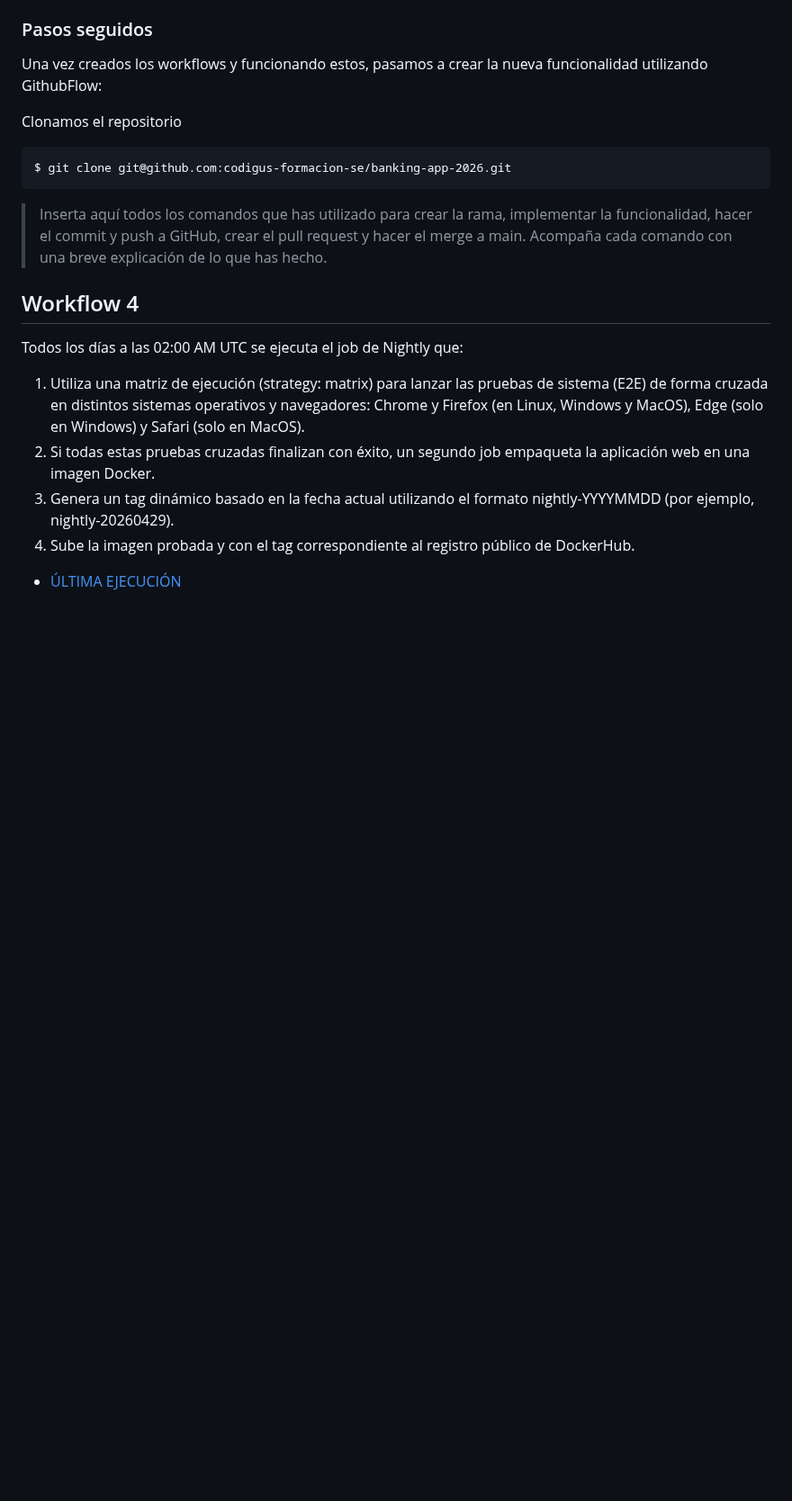
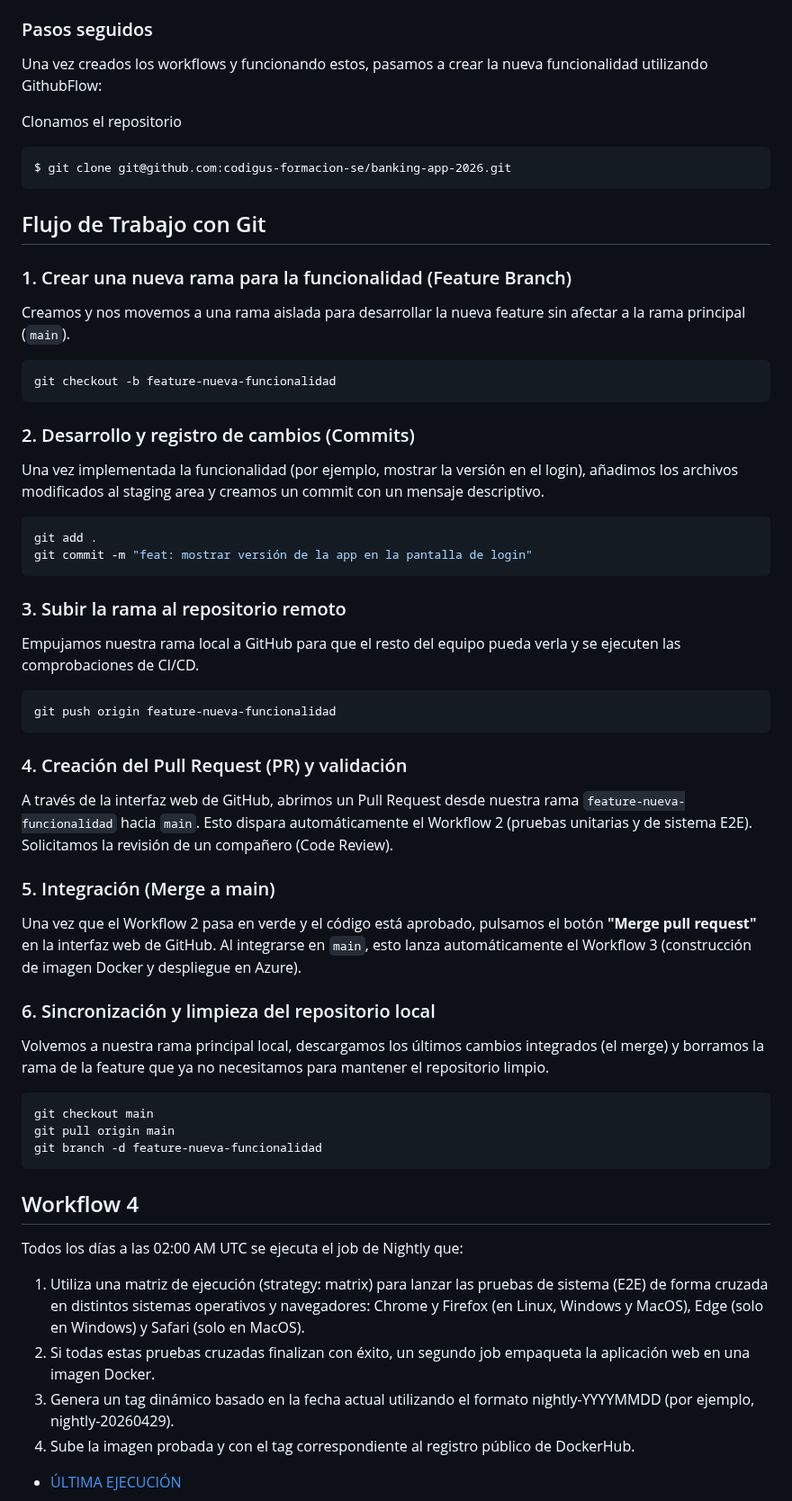
Before and after one commit to raultejada24/bankingapp-sw-quality, a Markdown page: README.md, the part around one of its changes. Shown at 90% size. GitHub-like rendering; blank space fills up the shorter version.

Commit message:
Update README with Git workflow instructions
Added Git workflow steps for feature development and integration.

````diff
--- a/README.md
+++ b/README.md
@@ -212,7 +212,50 @@ Clonamos el repositorio
 $ git clone git@github.com:codigus-formacion-se/banking-app-2026.git
 ```
 
-> Inserta aquí todos los comandos que has utilizado para crear la rama, implementar la funcionalidad, hacer el commit y push a GitHub, crear el pull request y hacer el merge a main. Acompaña cada comando con una breve explicación de lo que has hecho.
+## Flujo de Trabajo con Git
+
+### 1. Crear una nueva rama para la funcionalidad (Feature Branch)
+
+Creamos y nos movemos a una rama aislada para desarrollar la nueva feature sin afectar a la rama principal (`main`).
+
+```bash
+git checkout -b feature-nueva-funcionalidad
+```
+
+### 2. Desarrollo y registro de cambios (Commits)
+
+Una vez implementada la funcionalidad (por ejemplo, mostrar la versión en el login), añadimos los archivos modificados al staging area y creamos un commit con un mensaje descriptivo.
+
+```bash
+git add .
+git commit -m "feat: mostrar versión de la app en la pantalla de login"
+```
+
+### 3. Subir la rama al repositorio remoto
+
+Empujamos nuestra rama local a GitHub para que el resto del equipo pueda verla y se ejecuten las comprobaciones de CI/CD.
+
+```bash
+git push origin feature-nueva-funcionalidad
+```
+
+### 4. Creación del Pull Request (PR) y validación
+
+A través de la interfaz web de GitHub, abrimos un Pull Request desde nuestra rama `feature-nueva-funcionalidad` hacia `main`. Esto dispara automáticamente el Workflow 2 (pruebas unitarias y de sistema E2E). Solicitamos la revisión de un compañero (Code Review).
+
+### 5. Integración (Merge a main)
+
+Una vez que el Workflow 2 pasa en verde y el código está aprobado, pulsamos el botón **"Merge pull request"** en la interfaz web de GitHub. Al integrarse en `main`, esto lanza automáticamente el Workflow 3 (construcción de imagen Docker y despliegue en Azure).
+
+### 6. Sincronización y limpieza del repositorio local
+
+Volvemos a nuestra rama principal local, descargamos los últimos cambios integrados (el merge) y borramos la rama de la feature que ya no necesitamos para mantener el repositorio limpio.
+
+```bash
+git checkout main
+git pull origin main
+git branch -d feature-nueva-funcionalidad
+```
 
 ## Workflow 4
 
````
Also changed, not shown: other parts of README.md (+1 -1 lines).
